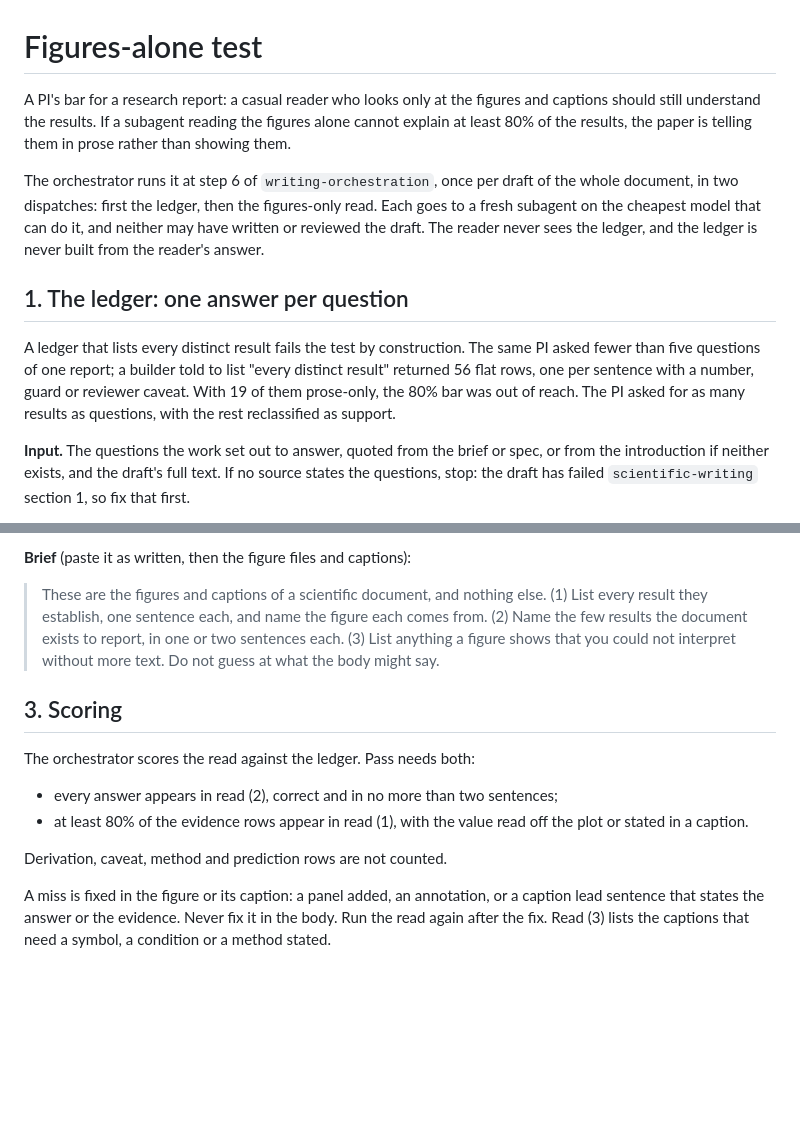
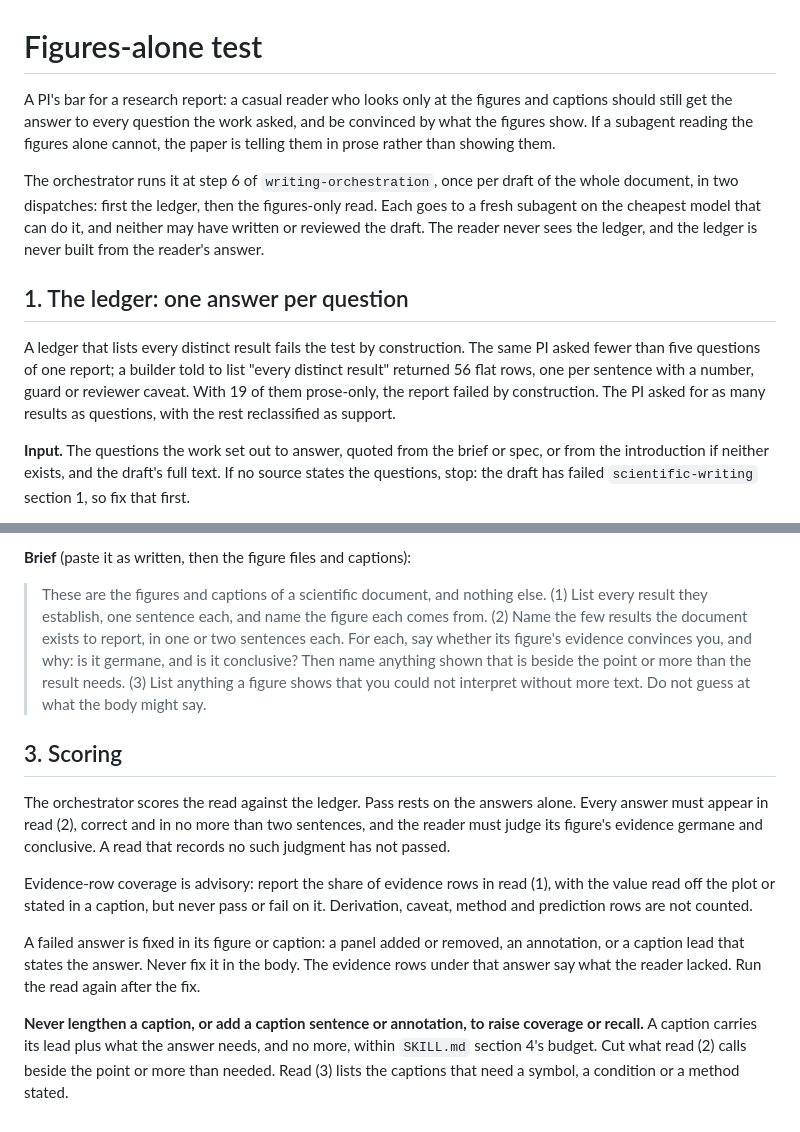
Before and after one commit to npeard/agent-config, a Markdown page: skills/scientific-writing/figures-alone.md, 2 parts joined by grey strips. Rendered like a GitHub page; blank space fills up the shorter version.

Commit message:
figures-alone: pass on the answers alone; coverage is advisory
The PI ruled (2026-10-31) that the figures-alone bar applies only to the
top-level answers: a reader of the figures alone must state each answer
and be convinced by germane, conclusive evidence, "and no more". The
80% evidence-row bar failed the smi report in runs 2 and 3 although all
four answers passed, and fixing it drove writers to 6-12 sentence
captions against the 3-sentence budget - the gaming the PI rejected.
Row recall also moves several points between runs on near-identical
figures, so a row-count gate is noise.

The reader now judges, per answer, whether its figure convinces and
what is beside the point or surplus; coverage is reported but never
gates, and the evidence tier diagnoses a failed answer. The prohibition
on padding captions or annotations names the move directly, since three
of three baseline orchestrators under the old text added annotations
(one also +2 caption sentences) to lift coverage past 80%. Under the
new text five of five changed no figure or caption for coverage. The
first three passed run 3 although its reader was never asked the
convincing question, so "a read that records no such judgment has not
passed" was added; the last two then asked for that judgment first.

Co-Authored-By: Claude Opus 5.5 <noreply@anthropic.com>

```diff
--- a/skills/scientific-writing/figures-alone.md
+++ b/skills/scientific-writing/figures-alone.md
@@ -1,9 +1,10 @@
 # Figures-alone test
 
 A PI's bar for a research report: a casual reader who looks only at the
-figures and captions should still understand the results. If a subagent
-reading the figures alone cannot explain at least 80% of the results,
-the paper is telling them in prose rather than showing them.
+figures and captions should still get the answer to every question the
+work asked, and be convinced by what the figures show. If a subagent
+reading the figures alone cannot, the paper is telling them in prose
+rather than showing them.
 
 The orchestrator runs it at step 6 of `writing-orchestration`, once per
 draft of the whole document, in two dispatches: first the ledger, then
@@ -18,8 +19,8 @@ A ledger that lists every distinct result fails the test by
 construction. The same PI asked fewer than five questions of one report;
 a builder told to list "every distinct result" returned 56 flat rows,
 one per sentence with a number, guard or reviewer caveat. With 19 of
-them prose-only, the 80% bar was out of reach. The PI asked for as many
-results as questions, with the rest reclassified as support.
+them prose-only, the report failed by construction. The PI asked for as
+many results as questions, with the rest reclassified as support.
 
 **Input.** The questions the work set out to answer, quoted from the
 brief or spec, or from the introduction if neither exists, and the
@@ -54,23 +55,33 @@ has failed `scientific-writing` section 1, so fix that first.
 > These are the figures and captions of a scientific document, and
 > nothing else. (1) List every result they establish, one sentence each,
 > and name the figure each comes from. (2) Name the few results the
-> document exists to report, in one or two sentences each. (3) List
-> anything a figure shows that you could not interpret without more
-> text. Do not guess at what the body might say.
+> document exists to report, in one or two sentences each. For each, say
+> whether its figure's evidence convinces you, and why: is it germane,
+> and is it conclusive? Then name anything shown that is beside the
+> point or more than the result needs. (3) List anything a figure shows
+> that you could not interpret without more text. Do not guess at what
+> the body might say.
 
 ## 3. Scoring
 
-The orchestrator scores the read against the ledger. Pass needs both:
+The orchestrator scores the read against the ledger. Pass rests on the
+answers alone. Every answer must appear in read (2), correct and in no
+more than two sentences, and the reader must judge its figure's evidence
+germane and conclusive. A read that records no such judgment has not
+passed.
 
-- every answer appears in read (2), correct and in no more than two
-  sentences;
-- at least 80% of the evidence rows appear in read (1), with the value
-  read off the plot or stated in a caption.
+Evidence-row coverage is advisory: report the share of evidence rows in
+read (1), with the value read off the plot or stated in a caption, but
+never pass or fail on it. Derivation, caveat, method and prediction rows
+are not counted.
 
-Derivation, caveat, method and prediction rows are not counted.
+A failed answer is fixed in its figure or caption: a panel added or
+removed, an annotation, or a caption lead that states the answer. Never
+fix it in the body. The evidence rows under that answer say what the
+reader lacked. Run the read again after the fix.
 
-A miss is fixed in the figure or its caption: a panel added, an
-annotation, or a caption lead sentence that states the answer or the
-evidence. Never fix it in the body. Run the read again after the fix.
-Read (3) lists the captions that need a symbol, a condition or a method
-stated.
+**Never lengthen a caption, or add a caption sentence or annotation, to
+raise coverage or recall.** A caption carries its lead plus what the
+answer needs, and no more, within `SKILL.md` section 4's budget. Cut
+what read (2) calls beside the point or more than needed. Read (3) lists
+the captions that need a symbol, a condition or a method stated.
```
Also changed, not shown: skills/scientific-writing/SKILL.md (+2 -1 lines).
